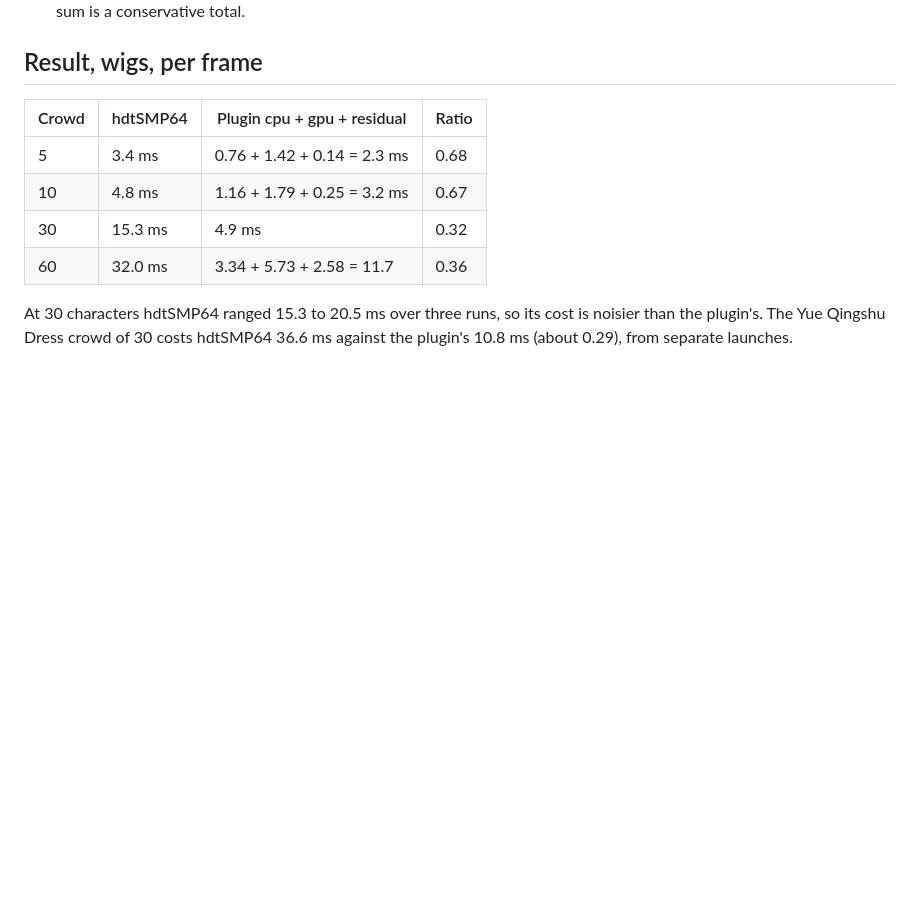
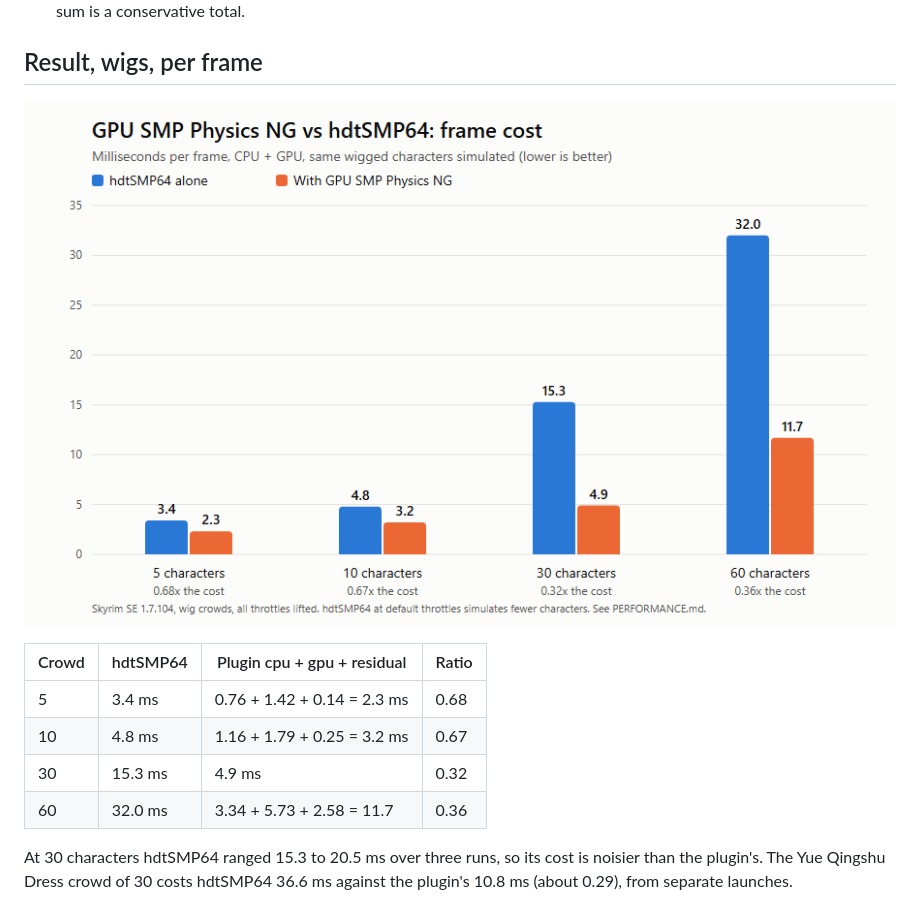
Before and after one commit to alandtse/GPUSMPPhysicsNG, a Markdown page: docs/PERFORMANCE.md, the part around the change. Drawn GitHub-style; pictures changed too: docs/img/perf-frame-cost.png (added); blank space fills up the shorter version.

```diff
--- a/docs/PERFORMANCE.md
+++ b/docs/PERFORMANCE.md
@@ -14,6 +14,8 @@ built with Tracy; zone totals come from `tracy-capture` and `tracy-csvexport`, 2
   conservative total.
 
 ## Result, wigs, per frame
+
+![Frame cost, hdtSMP64 alone against hdtSMP64 with this plugin](img/perf-frame-cost.png)
 
 | Crowd | hdtSMP64 | Plugin cpu + gpu + residual | Ratio |
 | ----- | -------- | --------------------------- | ----- |
```
Also changed, not shown: README.md (+2 -0 lines).
